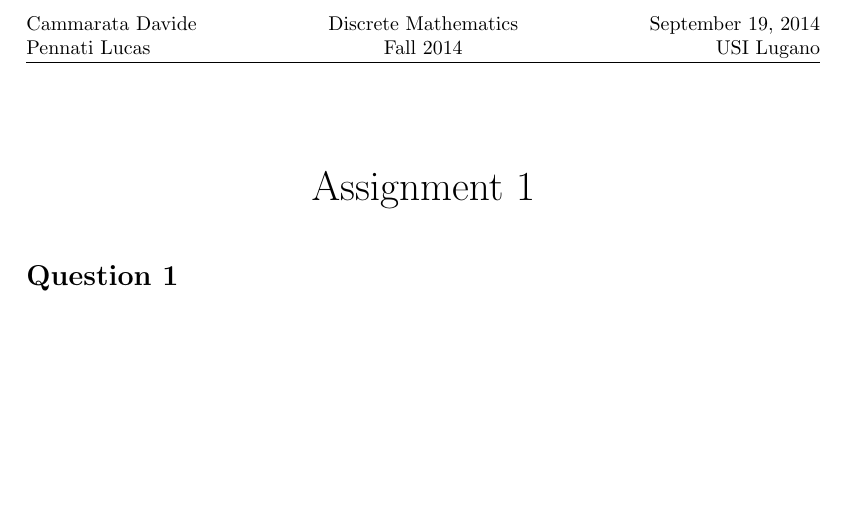
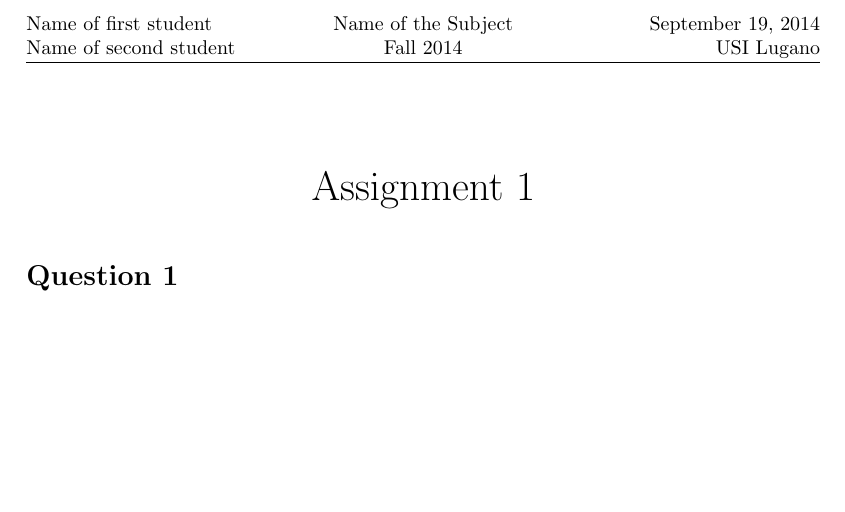
Before and after one commit to pennal/LaTexTemplateUSI14, a LaTeX document (template.tex): part of the page, cut at the place of the change. Compiled offline with pdfLaTeX.

Commit message:
quick fixes

```diff
--- a/template.tex
+++ b/template.tex
@@ -5,12 +5,12 @@
 %%%%%%%%%% MODIFY THE FOLLOWING WITH YOUR INFORMATION %%%%%%%%%%
 
 %Names of students (If only one, put a '~' as the second name
-\newcommand{\firstStudent}{Cammarata Davide}
-\newcommand{\secondStudent}{Pennati Lucas}
+\newcommand{\firstStudent}{Name of first student}
+\newcommand{\secondStudent}{Name of second student}
 
 %Subjec's name
-\newcommand{\subjectName}{Discrete Mathematics}
-%Current semester
+\newcommand{\subjectName}{Name of the Subject}
+%Current semester (Fall/Spring + Year)
 \newcommand{\semester}{Fall 2014}
 %Date (put '\today' for current date)
 \newcommand{\theDate}{\today}
```
